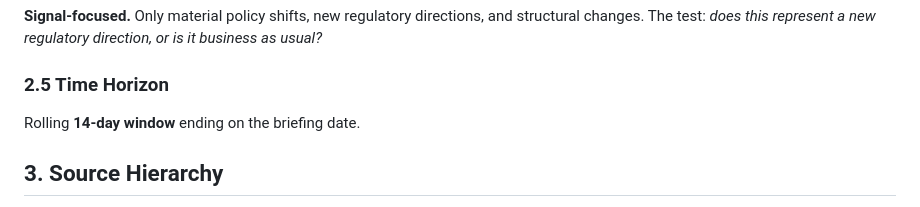
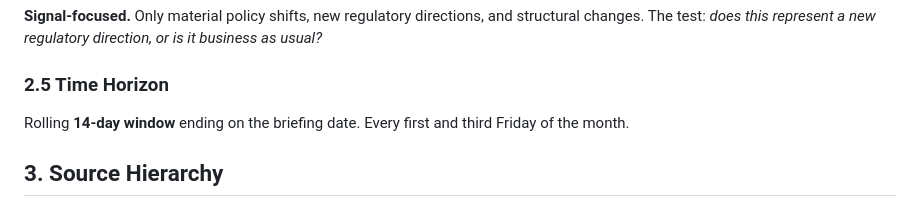
Before and after one commit to unsubject/frontierwatch, a Markdown page: securities-futures-regulatory-watch-spec.md, the part around the change. GitHub-like rendering.

```diff
--- a/securities-futures-regulatory-watch-spec.md
+++ b/securities-futures-regulatory-watch-spec.md
@@ -47,7 +47,7 @@ Ordered by approximate nominal GDP of jurisdiction.
 
 ### 2.5 Time Horizon
 
-Rolling **14-day window** ending on the briefing date.
+Rolling **14-day window** ending on the briefing date. Every first and third Friday of the month.
 
 ## 3. Source Hierarchy
 
```
